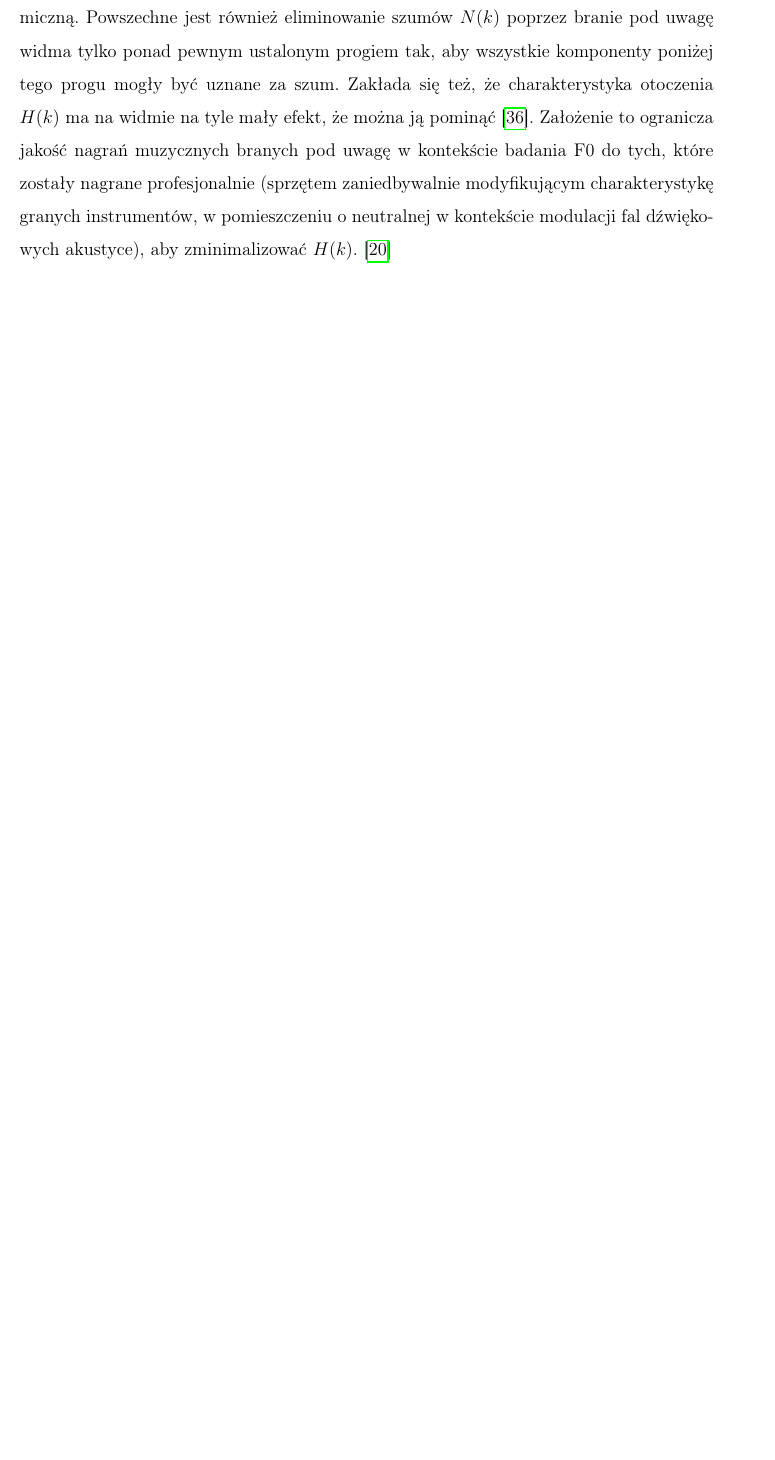
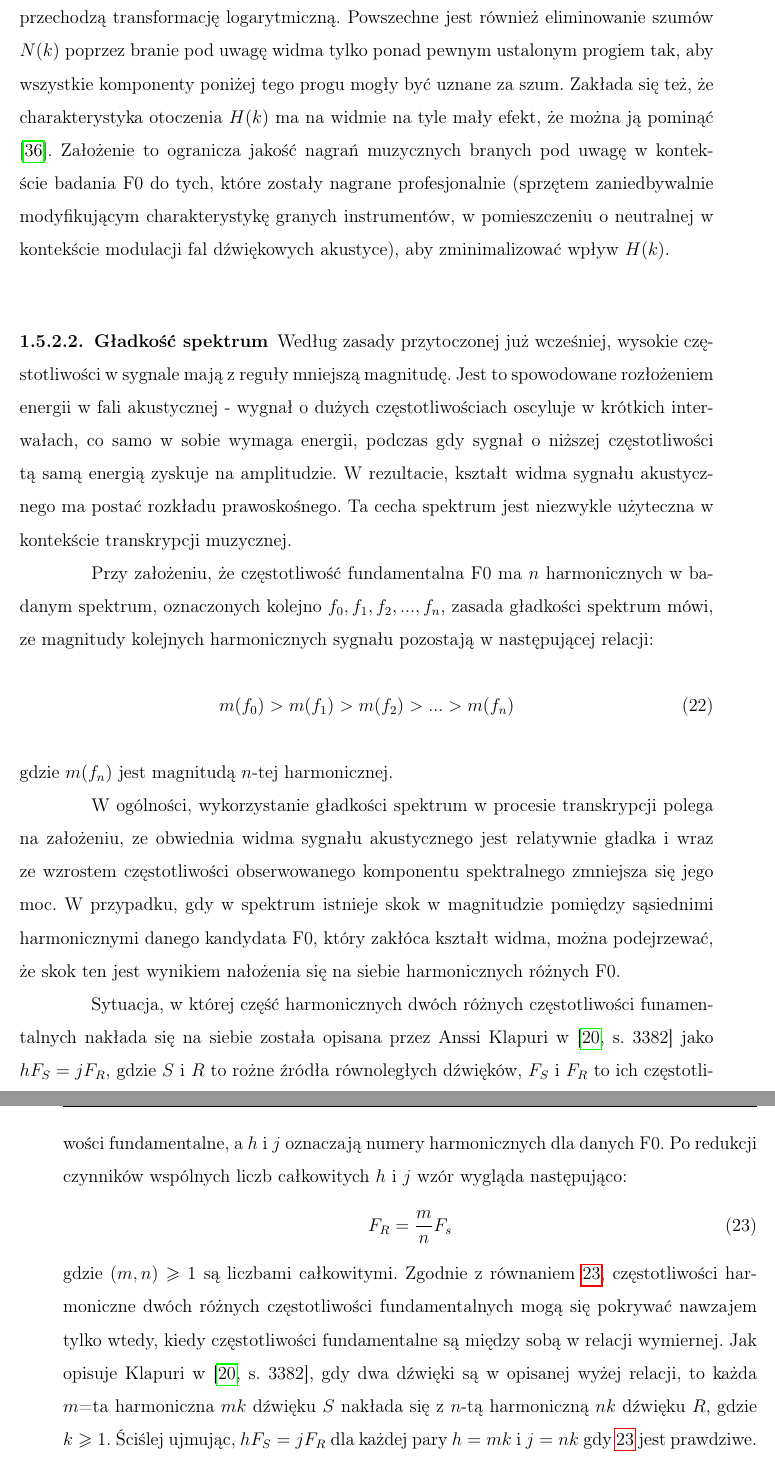
Before and after one commit to ItsPatrq/PqMusic, a LaTeX thesis (Thesis/Magister_Thesis.tex): part of page 47 of 55 before the commit and two parts of pages 47 and 48 of 56 after it, the two joined at a grey line, cut so that both start at the same text, the shorter picture padded with empty space. Compiled offline with pdfLaTeX.

Commit message:
smoothnes part 1

```diff
--- a/Thesis/Magister_Thesis.tex
+++ b/Thesis/Magister_Thesis.tex
@@ -1,6 +1,7 @@
 \documentclass[12pt,a4paper,twoside]{mwart}
 \usepackage[T1]{fontenc}
 \usepackage[utf8]{inputenc}
+\usepackage{amssymb}
 \usepackage[polish]{babel}
 \usepackage{polski}
 \usepackage{indentfirst}
@@ -818,9 +820,25 @@ gdzie g opisane jest wzorem
 \begin{equation}\label{eq:klapuri:warping:g}
   g = [ \frac{1}{k_1 - k_0 + 1} \sum_{l=k_0}^{k_1}X(l)^{\frac{1}{3}}]^3
 \end{equation}
-Wartości $k_0$ i $k_1$ odpowiadają odpowiednio minimalnej i maksymalnej częstotliwości jaka jest dopuszczalna w algorytmie estymującym F0. Jednym z założeń tego podejścia jest znacznie większa amplituda $H(k)S(k)$ od amplitudy szumu $N(k)$. Drugim założeniem jest to, że większość komponentów spektralnych na odcinku od $k_0$ do $k_1$  ma moc na poziomie szumu, a jedynie kilka z nich są faktycznymi pikami. Z tymi założeniami zadaniem $\frac{1}{g}$ jest skalowanie sygnału wejściowego tak, że szum zostaje na równym poziomie, a piki są wyraźnie widoczne ponad tym poziomie. Wzór \ref{eq:klapuri:warping:g} nakłąda na szum liniową transformację krzywienia magnitudy, podczas gdy piki w widmie przechodzą transformację logarytmiczną. Powszechne jest również eliminowanie szumów $N(k)$ poprzez branie pod uwagę widma tylko ponad pewnym ustalonym progiem tak, aby wszystkie komponenty poniżej tego progu mogły być uznane za szum. Zakłada się też, że charakterystyka otoczenia $H(k)$ ma na widmie na tyle mały efekt, że można ją pominąć \cite{Transcription:Pertus:Inharmonicity}. Założenie to ogranicza jakość nagrań muzycznych branych pod uwagę w kontekście badania F0 do tych, które zostały nagrane profesjonalnie (sprzętem zaniedbywalnie modyfikującym charakterystykę granych instrumentów, w pomieszczeniu o neutralnej w kontekście modulacji fal dźwiękowych akustyce), aby zminimalizować $H(k)$.
-\cite{Transcription:Klapuri:MultipitchEstimationAndSeparation}
+Wartości $k_0$ i $k_1$ odpowiadają odpowiednio minimalnej i maksymalnej częstotliwości jaka jest dopuszczalna w algorytmie estymującym F0. Jednym z założeń tego podejścia jest znacznie większa amplituda $H(k)S(k)$ od amplitudy szumu $N(k)$. Drugim założeniem jest to, że większość komponentów spektralnych na odcinku od $k_0$ do $k_1$  ma moc na poziomie szumu, a jedynie kilka komponentów jest faktycznymi pikami. Z tymi założeniami zadaniem mnożenia przez $\frac{1}{g}$ jest skalowanie sygnału wejściowego tak, że szum zostaje na równym poziomie, a piki są wyraźnie widoczne ponad tym poziomie. Wzór \ref{eq:klapuri:warping:g} nakłąda na szum liniową transformację krzywienia magnitudy, podczas gdy piki w widmie przechodzą transformację logarytmiczną. Powszechne jest również eliminowanie szumów $N(k)$ poprzez branie pod uwagę widma tylko ponad pewnym ustalonym progiem tak, aby wszystkie komponenty poniżej tego progu mogły być uznane za szum. Zakłada się też, że charakterystyka otoczenia $H(k)$ ma na widmie na tyle mały efekt, że można ją pominąć \cite{Transcription:Pertus:Inharmonicity}. Założenie to ogranicza jakość nagrań muzycznych branych pod uwagę w kontekście badania F0 do tych, które zostały nagrane profesjonalnie (sprzętem zaniedbywalnie modyfikującym charakterystykę granych instrumentów, w pomieszczeniu o neutralnej w kontekście modulacji fal dźwiękowych akustyce), aby zminimalizować wpływ $H(k)$.
 
+\paragraph{Gładkość spektrum}
+Według zasady przytoczonej już wcześniej, wysokie częstotliwości w sygnale mają z reguły mniejszą magnitudę. Jest to spowodowane rozłożeniem energii w fali akustycznej - wygnał o dużych częstotliwościach oscyluje w krótkich interwałach, co samo w sobie wymaga energii, podczas gdy sygnał o niższej częstotliwości tą samą energią zyskuje na amplitudzie. W rezultacie, kształt widma sygnału akustycznego ma postać rozkładu prawoskośnego. Ta cecha spektrum jest niezwykle użyteczna w kontekście transkrypcji muzycznej.
+
+Przy założeniu, że częstotliwość fundamentalna F0 ma $n$ harmonicznych w badanym spektrum, oznaczonych kolejno $f_0, f_1, f_2, ..., f_n$, zasada gładkości spektrum mówi, ze magnitudy kolejnych harmonicznych sygnału pozostają w następującej relacji:
+\begin{equation}\label{eq:specSmooth:principle}
+  m(f_0) > m(f_1) > m(f_2) > ... > m(f_n)
+\end{equation}
+gdzie $m(f_n)$ jest magnitudą $n$-tej harmonicznej.
+
+W ogólności, wykorzystanie gładkości spektrum w procesie transkrypcji polega na założeniu, ze obwiednia widma sygnału akustycznego jest relatywnie gładka i wraz ze wzrostem częstotliwości obserwowanego komponentu spektralnego zmniejsza się jego moc. W przypadku, gdy w spektrum istnieje skok w magnitudzie pomiędzy sąsiednimi harmonicznymi danego kandydata F0, który zakłóca kształt widma, można podejrzewać, że skok ten jest wynikiem nałożenia się na siebie harmonicznych różnych F0.
+
+
+Sytuacja, w której część harmonicznych dwóch różnych częstotliwości funamentalnych nakłada się na siebie została opisana przez Anssi Klapuri w  \cite[3382]{Transcription:Klapuri:MultipitchEstimationAndSeparation} jako $hF_S = jF_R$, gdzie $S$ i $R$ to rożne źródła równoległych dźwięków, $F_S$ i $F_R$ to ich częstotliwości fundamentalne, a $h$ i $j$ oznaczają numery harmonicznych dla danych F0. Po redukcji czynników wspólnych liczb całkowitych $h$ i $j$ wzór wygląda następująco:
+\begin{equation}\label{eq:specSmooth:klapuri:overlap}
+  F_R = \frac{m}{n}F_s
+\end{equation}
+gdzie $(m, n) \geqslant 1$ są liczbami całkowitymi. Zgodnie z równaniem \ref{eq:specSmooth:klapuri:overlap}, częstotliwości harmoniczne dwóch różnych częstotliwości fundamentalnych mogą się pokrywać nawzajem tylko wtedy, kiedy częstotliwości fundamentalne są między sobą w relacji wymiernej. Jak opisuje Klapuri w \cite[3382]{Transcription:Klapuri:MultipitchEstimationAndSeparation}, gdy dwa dźwięki są w opisanej wyżej relacji, to każda $m$=ta harmoniczna $mk$ dźwięku $S$ nakłada się z $n$-tą harmoniczną $nk$ dźwięku $R$, gdzie $k \geqslant 1$. Ściślej ujmując, $hF_S = jF_R$ dla każdej pary $h=mk$ i $j=nk$ gdy \ref{eq:specSmooth:klapuri:overlap} jest prawdziwe.
 \subsubsection{Onsets and Frames}
 \begin{figure}[H]
   \begin{center}
```
Also changed, not shown: Thesis/Magister_Thesis.tex (5 more changed lines).
